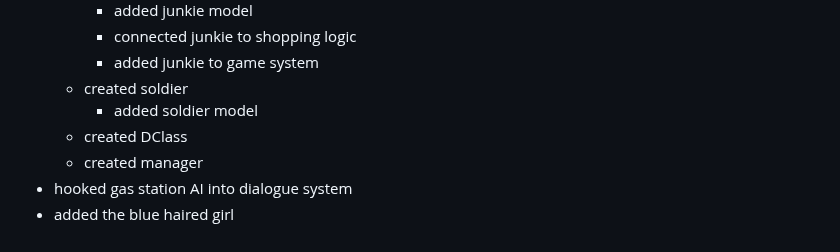
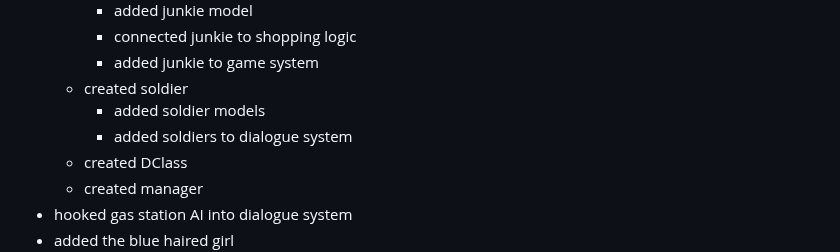
Before and after one commit to hellstorm-software/Kult-Rising, a Markdown page: readme.md, the part around the change. GitHub-like rendering.

```diff
--- a/readme.md
+++ b/readme.md
@@ -31,7 +31,8 @@ Kult Rising is an SCP survival/building immersive sim set in the Sxlaris Univers
         - connected junkie to shopping logic
         - added junkie to game system
     - created soldier
-        - added soldier model
+        - added soldier models
+        - added soldiers to dialogue system
     - created DClass
     - created manager
 - hooked gas station AI into dialogue system
```
